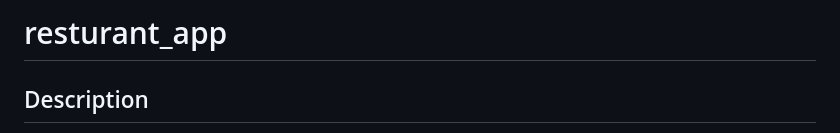
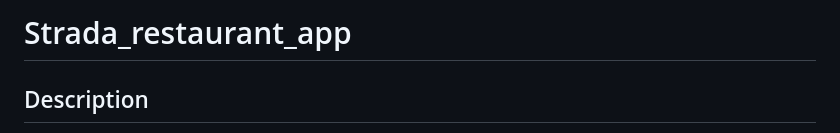
Before and after one commit to ecemoz/Strada_restaurant_app, a Markdown page: README.md, the part around one of its changes. Rendered like a GitHub page.

Commit message:
Rename project to Strada_restaurant_app
Updated project name and improved README content.

```diff
--- a/README.md
+++ b/README.md
@@ -1,4 +1,4 @@
-# resturant_app
+#  Strada_restaurant_app
 
 ## Description
 resturant_app is a Flutter-first restaurant interface prototype. It focuses on clean widget composition, reusable UI parts, and cross-platform delivery from one codebase.
```
Also changed, not shown: other parts of README.md (+2 -0 lines).
